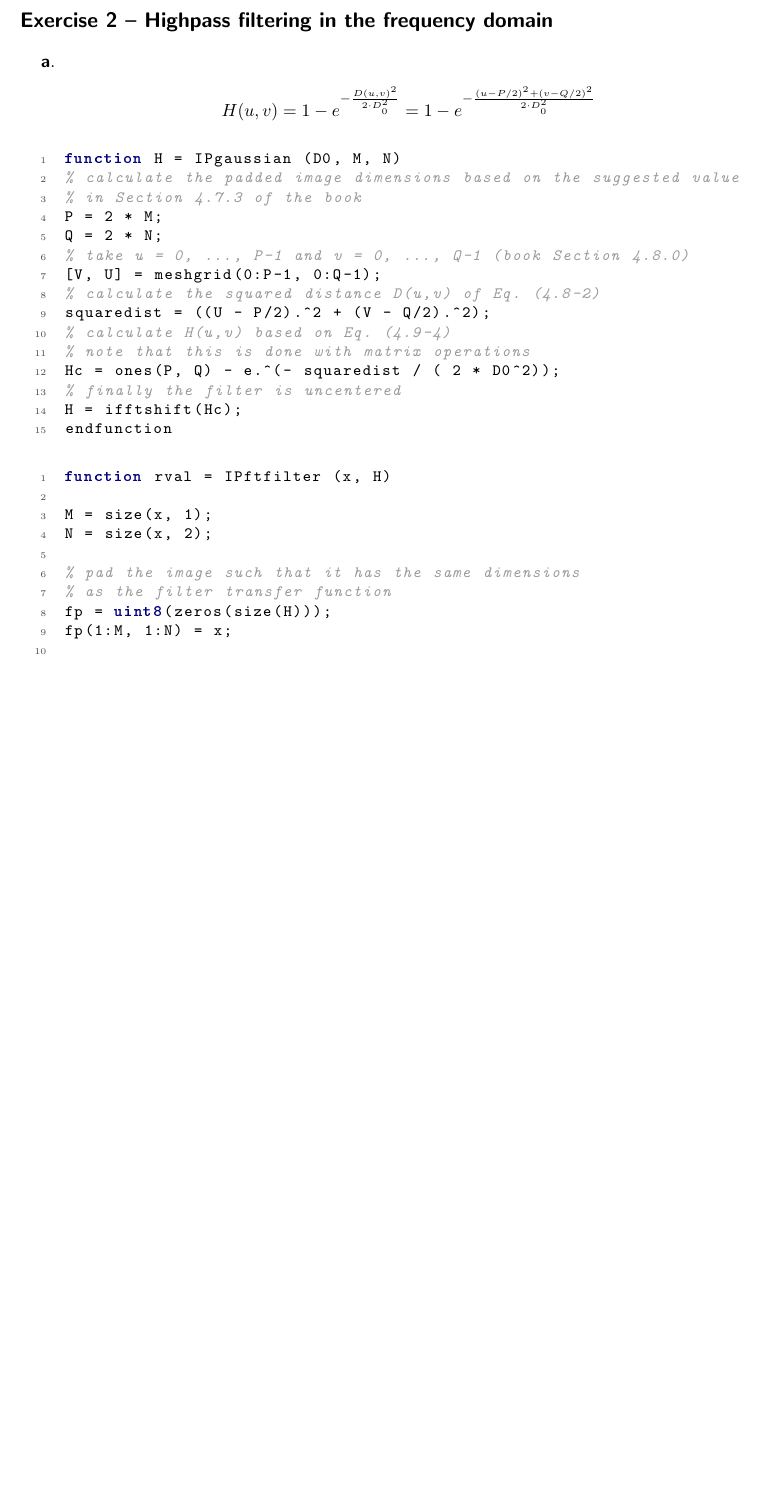
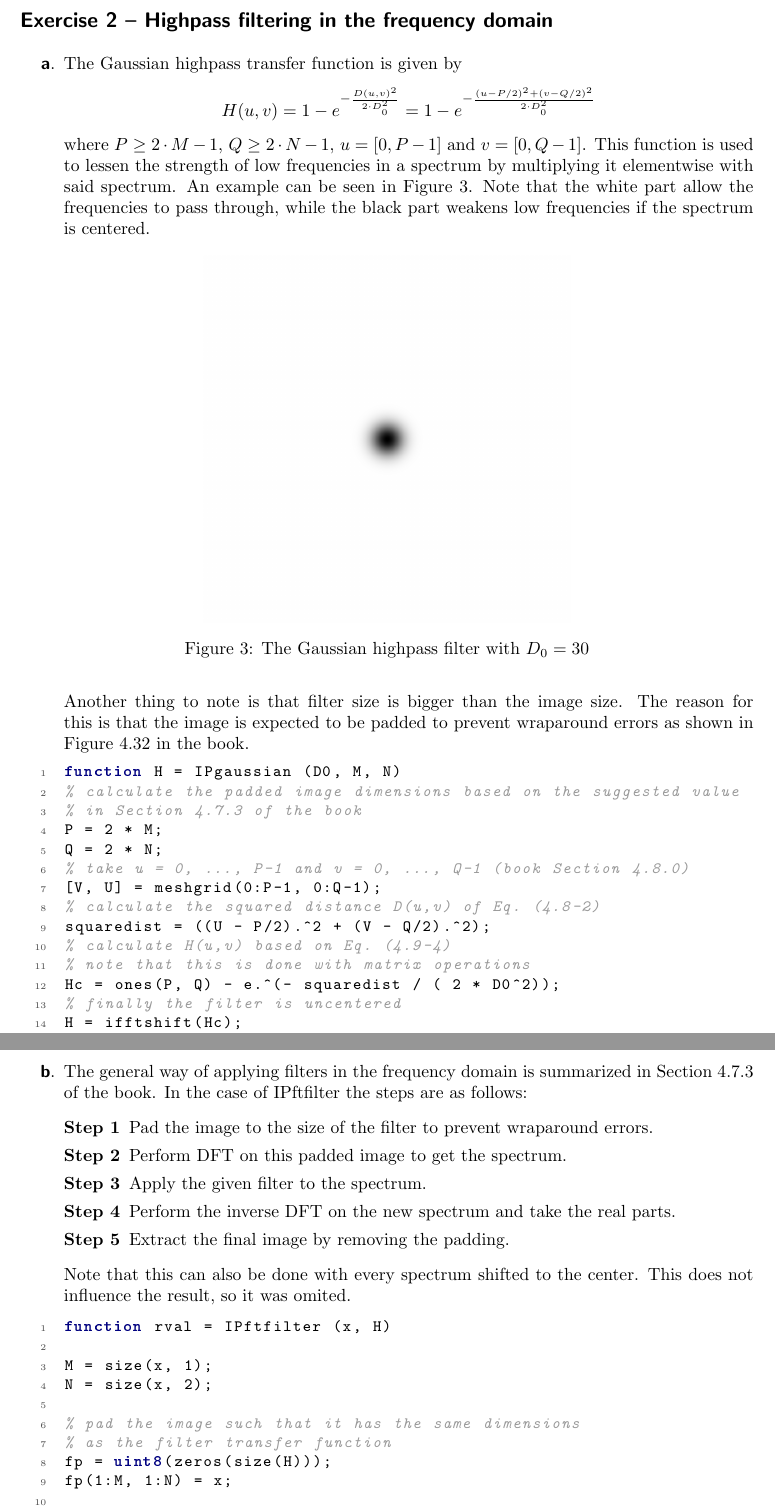
Before and after one commit to KlaasYK/ip15, a LaTeX document (lab2report/report.tex): part of page 3 of 8 before the commit and two parts of pages 3 and 4 of 9 after it, the two joined at a grey line, cut so that both start at the same text, the shorter picture padded with empty space. The pictures show the PDF file lab2report/report.pdf that the author committed with the source.

Commit message:
added some explanations to lab 2 ex 2 report

```diff
--- a/lab2report/report.tex
+++ b/lab2report/report.tex
@@ -89,12 +89,36 @@ This value is equal to the result achieved by using \lstinline|mean| two times.
 \exercise{Highpass filtering in the frequency domain}
 \begin{enumerate}
 \item
-%TODO: explain the code
+The Gaussian highpass transfer function is given by
 \begin{displaymath}
 H(u,v) = 1 - e^{- \frac{{D(u,v)}^2}{2 \cdot D_{0}^2}} = 1 - e^{- \frac{(u - P/2)^2 + (v - Q/2)^2}{2 \cdot D_{0}^2}}
 \end{displaymath}
+where $P \geq 2\cdot M - 1$, $ Q \geq 2 \cdot N - 1$, $u = [0, P-1]$ and $v = [0, Q-1]$.
+This function is used to lessen the strength of low frequencies in a spectrum by multiplying it elementwise with said spectrum.
+An example can be seen in Figure~\ref{fig:ghpf}.
+Note that the white part allow the frequencies to pass through, while the black part weakens low frequencies if the spectrum is centered.
+\begin{figure}[H]
+\centering
+\includegraphics[width=.5\textwidth]{../lab2ex2/filter.png}
+\caption{The Gaussian highpass filter with $D_{0} = 30$}
+\label{fig:ghpf}
+\end{figure}
+Another thing to note is that filter size is bigger than the image size.
+The reason for this is that the image is expected to be padded to prevent wraparound errors as shown in Figure~4.32 in the book.
+%TODO: explain the code
 \lstinputlisting{../lab2ex2/IPgaussian.m}
 \item
+The general way of applying filters in the frequency domain is summarized in Section 4.7.3 of the book.
+In the case of IPftfilter the steps are as follows:
+\begin{description}
+\item[Step 1] Pad the image to the size of the filter to prevent wraparound errors.
+\item[Step 2] Perform DFT on this padded image to get the spectrum.
+\item[Step 3] Apply the given filter to the spectrum.
+\item[Step 4] Perform the inverse DFT on the new spectrum and take the real parts.
+\item[Step 5] Extract the final image by removing the padding.
+\end{description}
+Note that this can also be done with every spectrum shifted to the center.
+This does not influence the result, so it was omited.
 %TODO: explain the code
 \lstinputlisting{../lab2ex2/IPftfilter.m}
 \item
```
Also changed, not shown: lab2ex2/filter.png (added), lab2report/report.pdf, 1 other file.
